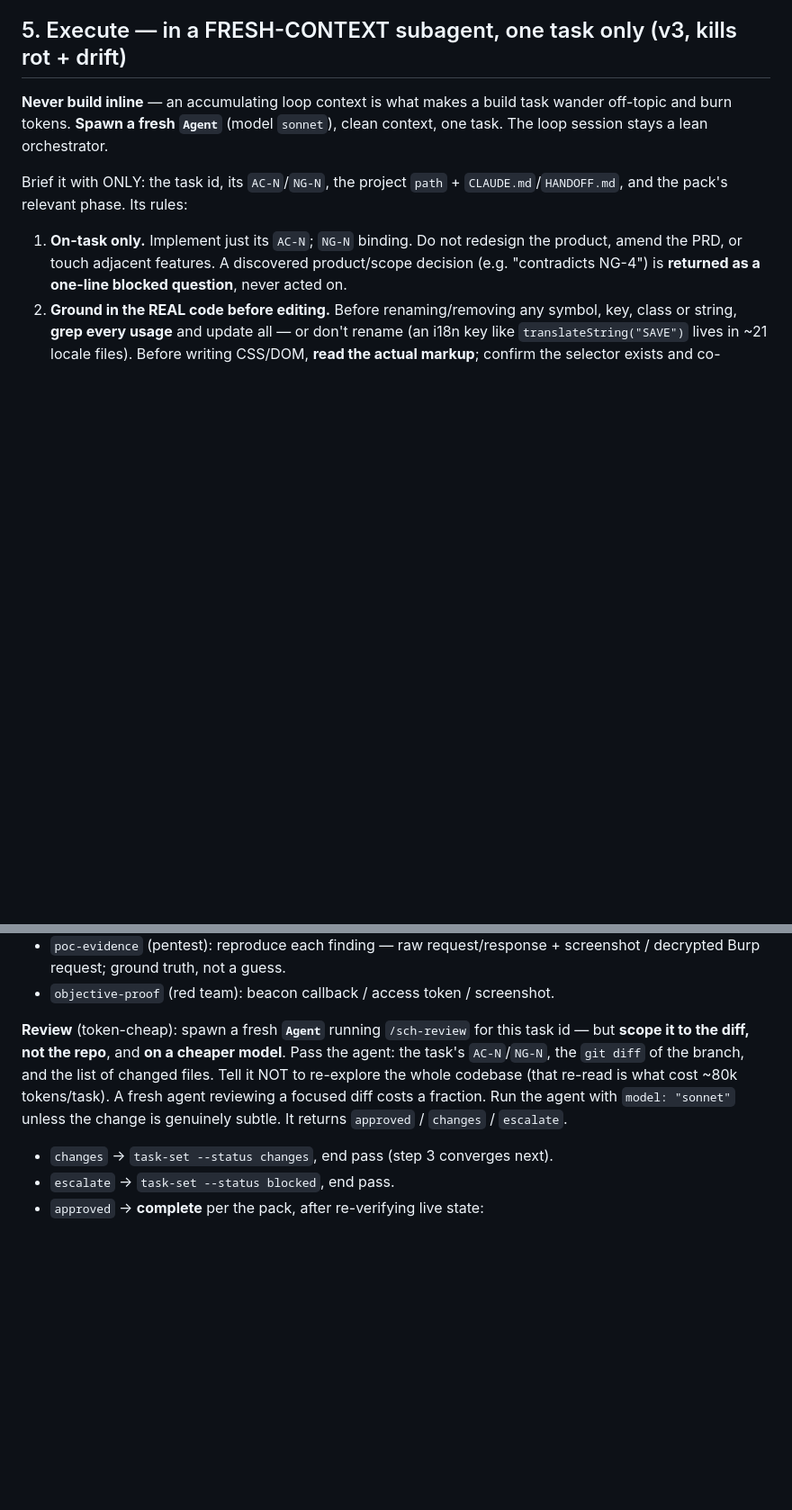
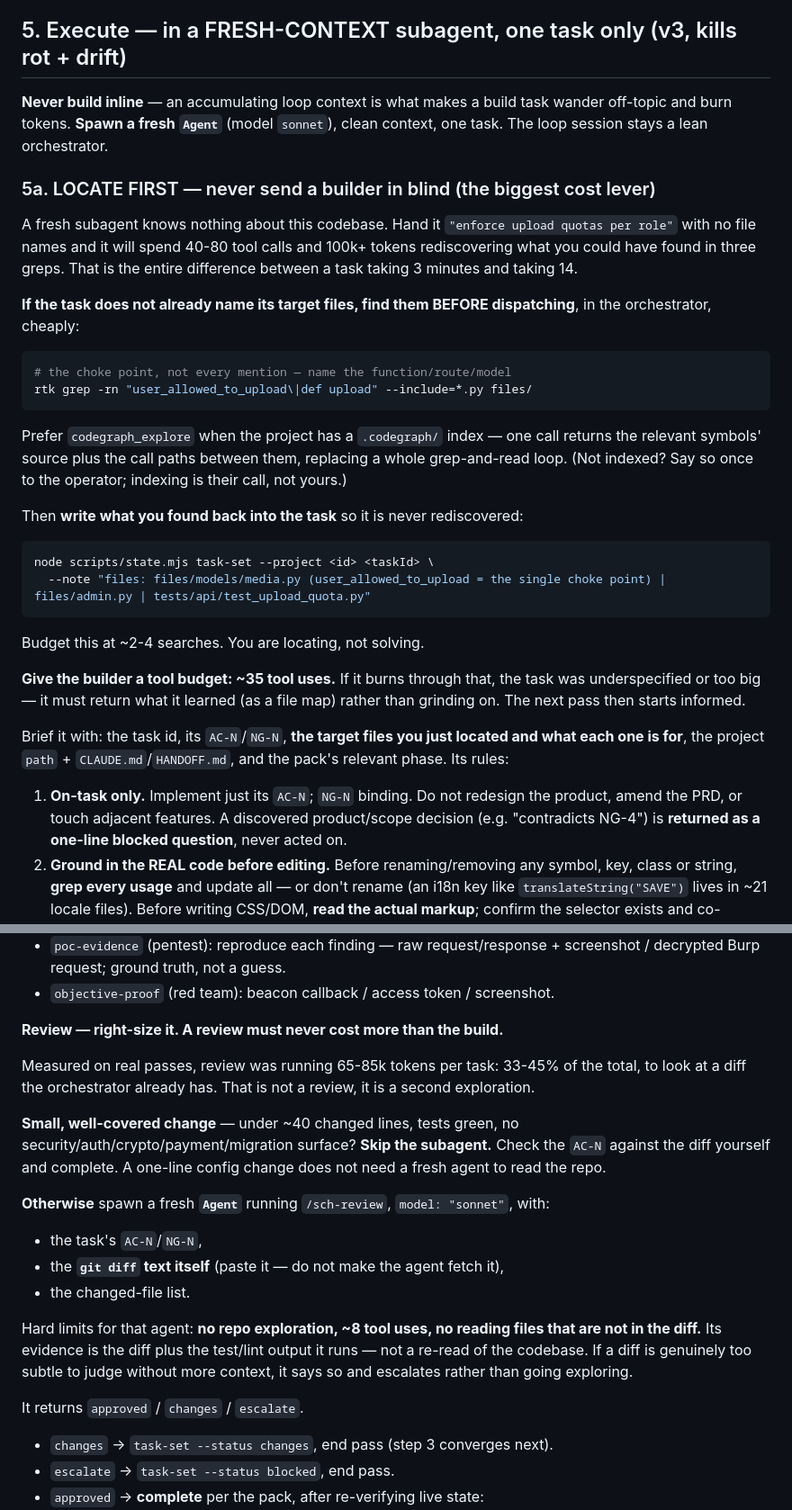
Before and after one commit to shekharcharles/SCH-LOOP, a Markdown page: skills/sch-run/SKILL.md, 2 parts joined by grey strips. Shown at 90% size. GitHub-like rendering; blank space fills up the shorter version.

Commit message:
perf(run,review): locate before dispatch, and stop reviews costing more than builds
Measured on three real passes: ~150-205k tokens and 5-14 minutes per task, against
2-3 minutes doing the same work by hand.

Cause 1 — builders sent in blind. Task #2's entire brief was one line: "upload/
storage/playback quotas enforced server-side per role". No file names. A fresh
subagent knows nothing about the codebase, so it spent 84 tool uses and 126k
tokens rediscovering that user_allowed_to_upload() is the single choke point —
something the operator already knew and could have said in one sentence. 50 of
this project's 71 tasks carry no file references at all.

The orchestrator now locates the target files itself before dispatching (2-4
searches, or one codegraph_explore where an index exists) and writes what it
found back into the task, so the discovery is paid once rather than on every
retry. Builders get a ~35 tool-use budget; exceeding it means the task was
underspecified, and it returns a file map instead of grinding.

Cause 2 — review cost 65-85k tokens per task, 33-45% of the total, to look at a
diff the orchestrator already had. That is a second exploration, not a review.
Reviews are now skipped entirely for small well-covered diffs with no security,
auth, crypto, payment or migration surface. When one does run it gets the diff
text pasted in, an ~8 tool-use budget, no repo exploration, and no reading files
outside the diff — and escalates rather than exploring when the diff is too
subtle to judge.

````diff
--- a/skills/sch-run/SKILL.md
+++ b/skills/sch-run/SKILL.md
@@ -311,8 +311,42 @@ Re-read it; if it changed under you, drop and re-pick.
 wander off-topic and burn tokens. **Spawn a fresh `Agent`** (model `sonnet`), clean
 context, one task. The loop session stays a lean orchestrator.
 
-Brief it with ONLY: the task id, its `AC-N`/`NG-N`, the project `path` +
-`CLAUDE.md`/`HANDOFF.md`, and the pack's relevant phase. Its rules:
+### 5a. LOCATE FIRST — never send a builder in blind (the biggest cost lever)
+
+A fresh subagent knows nothing about this codebase. Hand it `"enforce upload
+quotas per role"` with no file names and it will spend 40-80 tool calls and
+100k+ tokens rediscovering what you could have found in three greps. That is the
+entire difference between a task taking 3 minutes and taking 14.
+
+**If the task does not already name its target files, find them BEFORE
+dispatching**, in the orchestrator, cheaply:
+
+```bash
+# the choke point, not every mention — name the function/route/model
+rtk grep -rn "user_allowed_to_upload\|def upload" --include=*.py files/
+```
+
+Prefer `codegraph_explore` when the project has a `.codegraph/` index — one call
+returns the relevant symbols' source plus the call paths between them, replacing
+a whole grep-and-read loop. (Not indexed? Say so once to the operator; indexing
+is their call, not yours.)
+
+Then **write what you found back into the task** so it is never rediscovered:
+
+```bash
+node scripts/state.mjs task-set --project <id> <taskId> \
+  --note "files: files/models/media.py (user_allowed_to_upload = the single choke point) | files/admin.py | tests/api/test_upload_quota.py"
+```
+
+Budget this at ~2-4 searches. You are locating, not solving.
+
+**Give the builder a tool budget: ~35 tool uses.** If it burns through that, the
+task was underspecified or too big — it must return what it learned (as a file
+map) rather than grinding on. The next pass then starts informed.
+
+Brief it with: the task id, its `AC-N`/`NG-N`, **the target files you just
+located and what each one is for**, the project `path` + `CLAUDE.md`/`HANDOFF.md`,
+and the pack's relevant phase. Its rules:
 
 1. **On-task only.** Implement just its `AC-N`; `NG-N` binding. Do not redesign the
    product, amend the PRD, or touch adjacent features. A discovered product/scope
@@ -371,13 +405,28 @@ Ambiguous objective, conflict with an `NG`/RoE, or a decision only a human can m
   screenshot / decrypted Burp request; ground truth, not a guess.
 - `objective-proof` (red team): beacon callback / access token / screenshot.
 
-**Review** (token-cheap): spawn a fresh **`Agent`** running `/sch-review` for this
-task id — but **scope it to the diff, not the repo**, and **on a cheaper model**.
-Pass the agent: the task's `AC-N`/`NG-N`, the `git diff` of the branch, and the
-list of changed files. Tell it NOT to re-explore the whole codebase (that re-read
-is what cost ~80k tokens/task). A fresh agent reviewing a focused diff costs a
-fraction. Run the agent with `model: "sonnet"` unless the change is genuinely
-subtle. It returns `approved` / `changes` / `escalate`.
+**Review — right-size it. A review must never cost more than the build.**
+
+Measured on real passes, review was running 65-85k tokens per task: 33-45% of the
+total, to look at a diff the orchestrator already has. That is not a review, it is
+a second exploration.
+
+**Small, well-covered change** — under ~40 changed lines, tests green, no
+security/auth/crypto/payment/migration surface? **Skip the subagent.** Check the
+`AC-N` against the diff yourself and complete. A one-line config change does not
+need a fresh agent to read the repo.
+
+**Otherwise** spawn a fresh **`Agent`** running `/sch-review`, `model: "sonnet"`, with:
+- the task's `AC-N`/`NG-N`,
+- the **`git diff` text itself** (paste it — do not make the agent fetch it),
+- the changed-file list.
+
+Hard limits for that agent: **no repo exploration, ~8 tool uses, no reading files
+that are not in the diff.** Its evidence is the diff plus the test/lint output it
+runs — not a re-read of the codebase. If a diff is genuinely too subtle to judge
+without more context, it says so and escalates rather than going exploring.
+
+It returns `approved` / `changes` / `escalate`.
 
 - `changes` → `task-set --status changes`, end pass (step 3 converges next).
 - `escalate` → `task-set --status blocked`, end pass.
````
Also changed, not shown: skills/sch-review/SKILL.md (+15 -5 lines).
